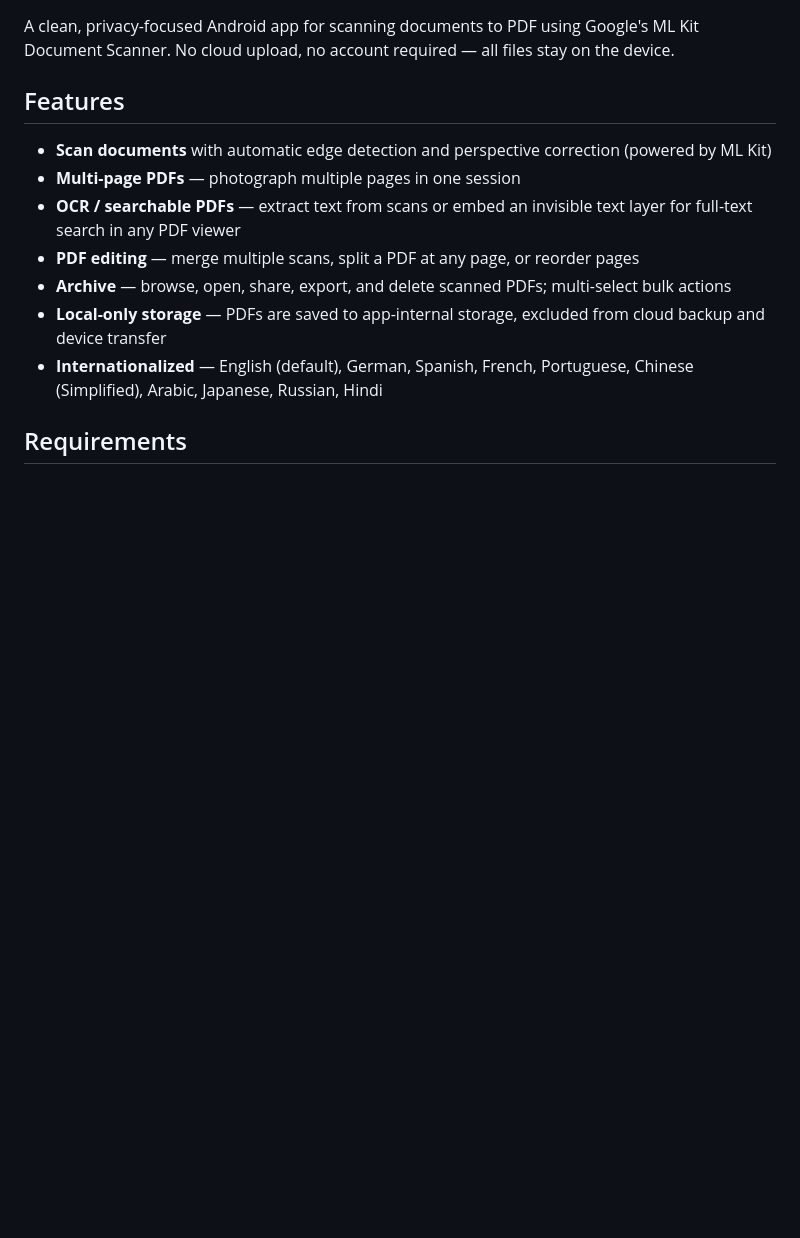
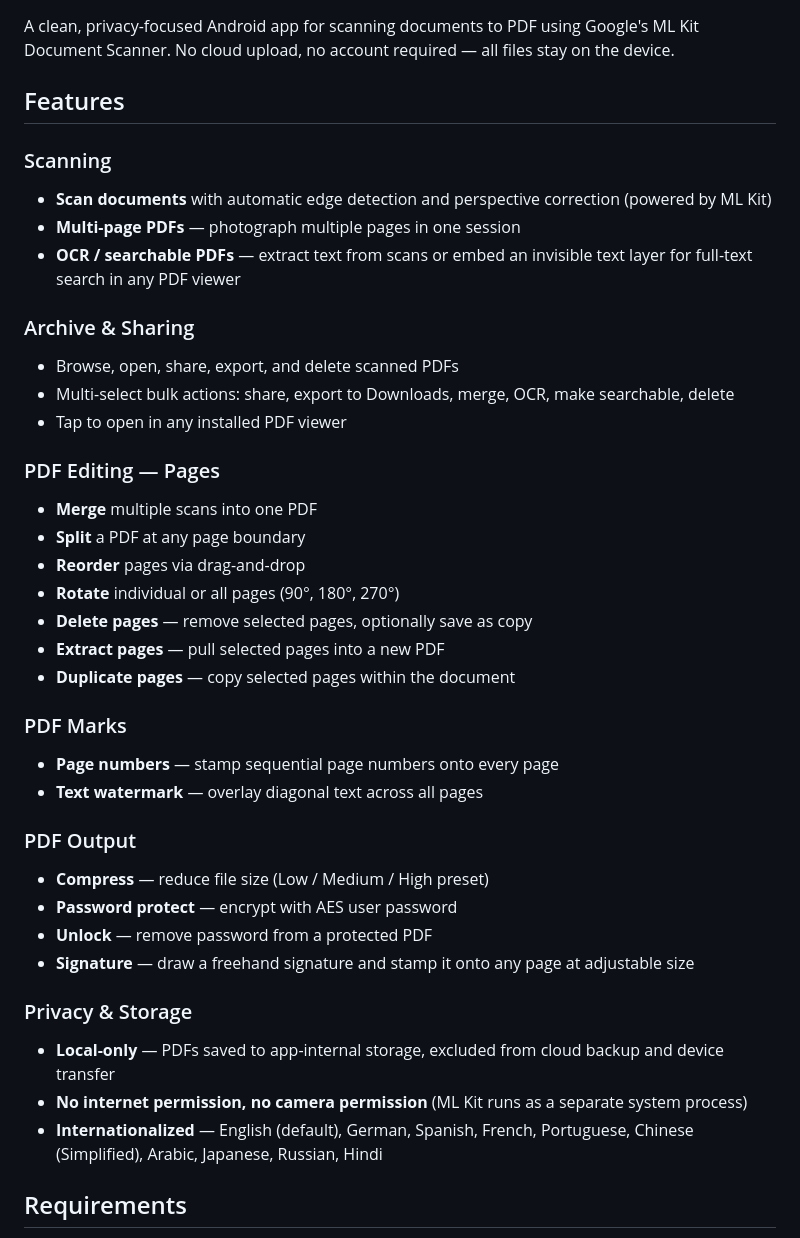
Before and after one commit to meuse24/PDF_Scanner, a Markdown page: README.md, the part around one of its changes. GitHub-like rendering; blank space fills up the shorter version.

```diff
--- a/README.md
+++ b/README.md
@@ -4,12 +4,38 @@ A clean, privacy-focused Android app for scanning documents to PDF using Google'
 
 ## Features
 
+### Scanning
 - **Scan documents** with automatic edge detection and perspective correction (powered by ML Kit)
 - **Multi-page PDFs** — photograph multiple pages in one session
 - **OCR / searchable PDFs** — extract text from scans or embed an invisible text layer for full-text search in any PDF viewer
-- **PDF editing** — merge multiple scans, split a PDF at any page, or reorder pages
-- **Archive** — browse, open, share, export, and delete scanned PDFs; multi-select bulk actions
-- **Local-only storage** — PDFs are saved to app-internal storage, excluded from cloud backup and device transfer
+
+### Archive & Sharing
+- Browse, open, share, export, and delete scanned PDFs
+- Multi-select bulk actions: share, export to Downloads, merge, OCR, make searchable, delete
+- Tap to open in any installed PDF viewer
+
+### PDF Editing — Pages
+- **Merge** multiple scans into one PDF
+- **Split** a PDF at any page boundary
+- **Reorder** pages via drag-and-drop
+- **Rotate** individual or all pages (90°, 180°, 270°)
+- **Delete pages** — remove selected pages, optionally save as copy
+- **Extract pages** — pull selected pages into a new PDF
+- **Duplicate pages** — copy selected pages within the document
+
+### PDF Marks
+- **Page numbers** — stamp sequential page numbers onto every page
+- **Text watermark** — overlay diagonal text across all pages
+
+### PDF Output
+- **Compress** — reduce file size (Low / Medium / High preset)
+- **Password protect** — encrypt with AES user password
+- **Unlock** — remove password from a protected PDF
+- **Signature** — draw a freehand signature and stamp it onto any page at adjustable size
+
+### Privacy & Storage
+- **Local-only** — PDFs saved to app-internal storage, excluded from cloud backup and device transfer
+- **No internet permission, no camera permission** (ML Kit runs as a separate system process)
 - **Internationalized** — English (default), German, Spanish, French, Portuguese, Chinese (Simplified), Arabic, Japanese, Russian, Hindi
 
 ## Requirements
```
Also changed, not shown: other parts of README.md (+32 -13 lines).
